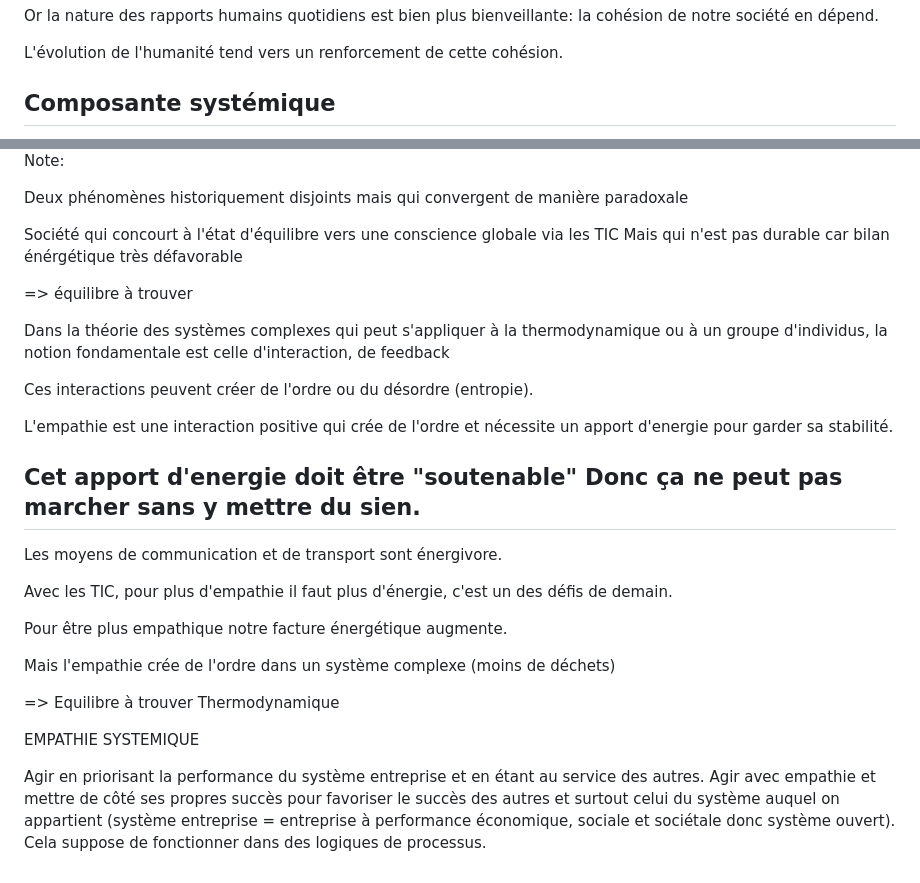
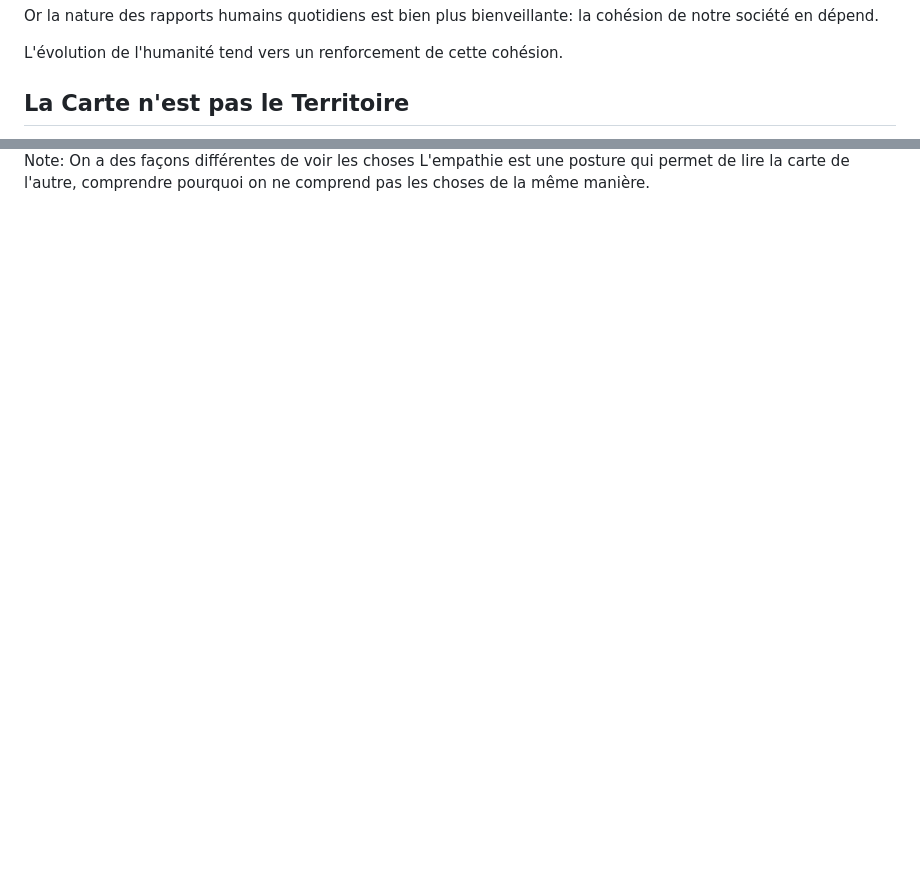
Before and after one commit to sergehardy/slides-agile-laval-2016, a Markdown page: slides/06_presentation-empathie.md, 2 parts joined by grey strips. Rendered like a GitHub page; blank space fills up the shorter version.

Commit message:
La carte n'est pas le territoire

```diff
--- a/slides/06_presentation-empathie.md
+++ b/slides/06_presentation-empathie.md
@@ -31,5 +31,5 @@ L'évolution de l'humanité tend vers un renforcement de cette cohésion.
 
 
 
-## Composante systémique
+## La Carte n'est pas le Territoire
 
@@ -40,35 +37,4 @@ Paradoxe entropie/empathie
 
 Note:
-
-Deux phénomènes historiquement disjoints mais qui convergent de manière paradoxale
-
-Société qui concourt à l'état d'équilibre vers une conscience globale via les TIC
-Mais qui n'est pas durable car bilan énérgétique très défavorable
-
-=> équilibre à trouver
-
-Dans la théorie des systèmes complexes qui peut s'appliquer à la thermodynamique ou à un groupe d'individus,
-la notion fondamentale est celle d'interaction, de feedback
-
-Ces interactions peuvent créer de l'ordre ou du désordre (entropie).
-
-L'empathie est une interaction positive qui crée de l'ordre et nécessite un apport d'energie pour garder sa stabilité.
-
-Cet apport d'energie doit être "soutenable"
-Donc ça ne peut pas marcher sans y mettre du sien.
----------------------------------------------------
-Les moyens de communication et de transport sont énergivore.
-
-Avec les TIC, pour plus d'empathie il faut plus d'énergie, c'est un des défis de demain.
-
-Pour être plus empathique notre facture énergétique augmente.
-
-Mais l'empathie crée de l'ordre dans un système complexe (moins de déchets)
-
-=> Equilibre à trouver
-Thermodynamique
-
-EMPATHIE SYSTEMIQUE
-
-Agir en priorisant la performance du système entreprise et en étant au service des autres.
-Agir avec empathie et mettre de côté ses propres succès pour favoriser le succès des autres et surtout celui du système auquel on appartient (système entreprise = entreprise à performance économique, sociale et sociétale donc système ouvert). Cela suppose de fonctionner dans des logiques de processus.
+On a des façons différentes de voir les choses
+L'empathie est une posture qui permet de lire la carte de l'autre, comprendre pourquoi on ne comprend pas les choses de la même manière.
```
Also changed, not shown: other parts of slides/06_presentation-empathie.md (+1 -4 lines), resources/carte.jpg (added).
